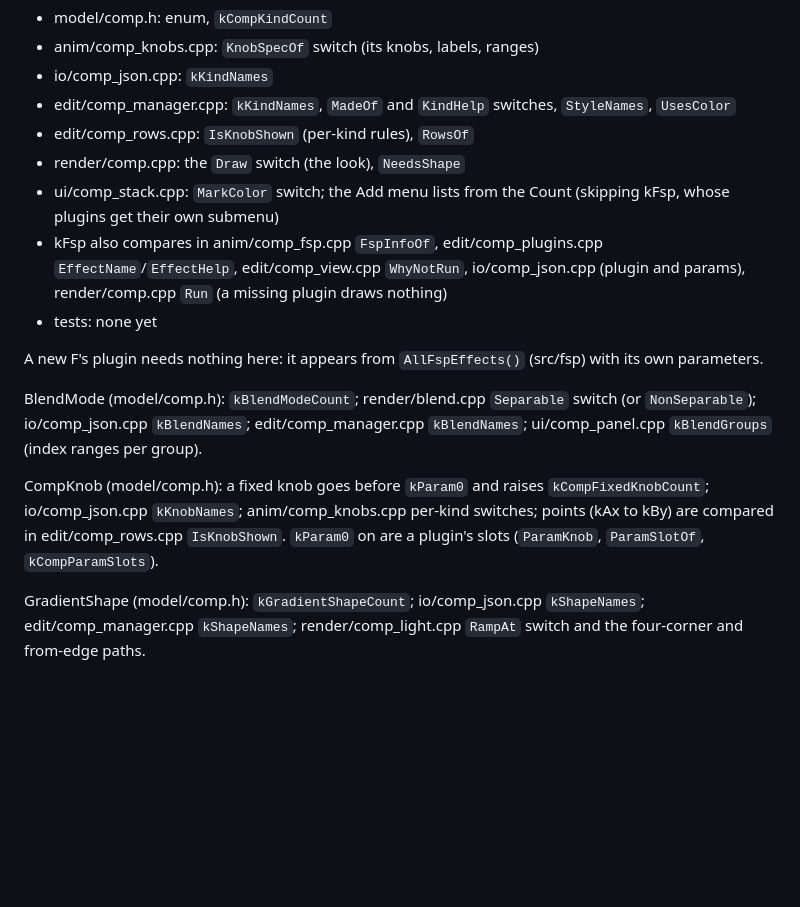
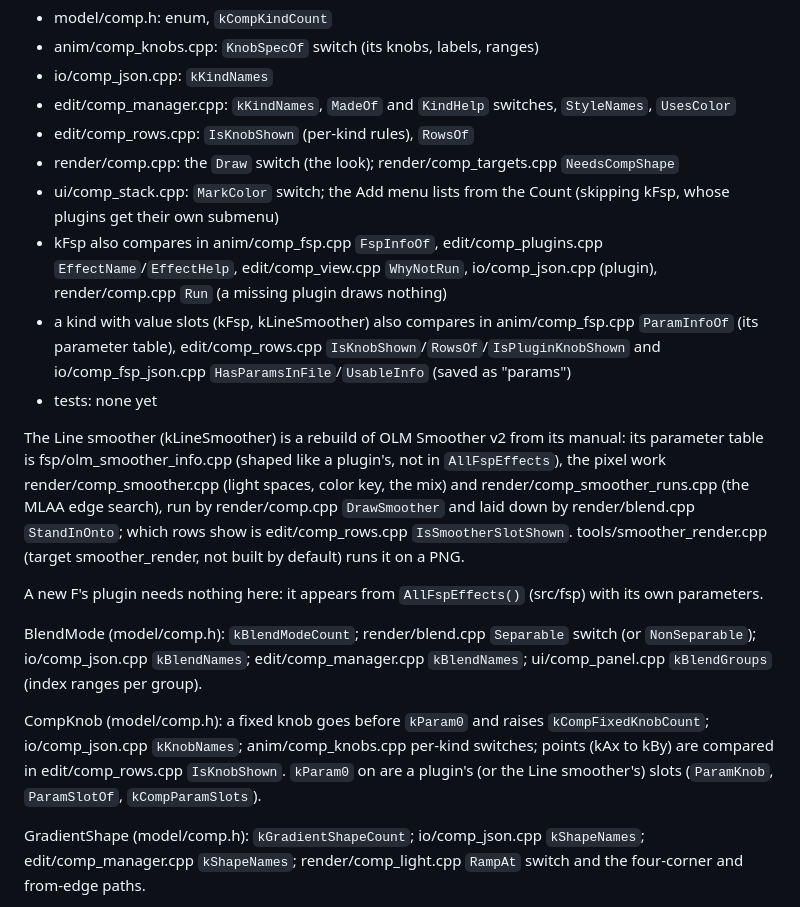
Before and after one commit to Snawyyy/Snapper, a Markdown page: docs/feature-map.md, the part around one of its changes. GitHub-like rendering; blank space fills up the shorter version.

```diff
--- a/docs/feature-map.md
+++ b/docs/feature-map.md
@@ -147,14 +147,30 @@ CompKind (model/comp.h, a Comp tab effect):
 - edit/comp_manager.cpp: `kKindNames`, `MadeOf` and `KindHelp`
   switches, `StyleNames`, `UsesColor`
 - edit/comp_rows.cpp: `IsKnobShown` (per-kind rules), `RowsOf`
-- render/comp.cpp: the `Draw` switch (the look), `NeedsShape`
+- render/comp.cpp: the `Draw` switch (the look);
+  render/comp_targets.cpp `NeedsCompShape`
 - ui/comp_stack.cpp: `MarkColor` switch; the Add menu lists from the
   Count (skipping kFsp, whose plugins get their own submenu)
 - kFsp also compares in anim/comp_fsp.cpp `FspInfoOf`,
   edit/comp_plugins.cpp `EffectName`/`EffectHelp`, edit/comp_view.cpp
-  `WhyNotRun`, io/comp_json.cpp (plugin and params), render/comp.cpp
-  `Run` (a missing plugin draws nothing)
+  `WhyNotRun`, io/comp_json.cpp (plugin), render/comp.cpp `Run` (a
+  missing plugin draws nothing)
+- a kind with value slots (kFsp, kLineSmoother) also compares in
+  anim/comp_fsp.cpp `ParamInfoOf` (its parameter table),
+  edit/comp_rows.cpp `IsKnobShown`/`RowsOf`/`IsPluginKnobShown` and
+  io/comp_fsp_json.cpp `HasParamsInFile`/`UsableInfo` (saved as
+  "params")
 - tests: none yet
+
+The Line smoother (kLineSmoother) is a rebuild of OLM Smoother v2 from
+its manual: its parameter table is fsp/olm_smoother_info.cpp (shaped
+like a plugin's, not in `AllFspEffects`), the pixel work
+render/comp_smoother.cpp (light spaces, color key, the mix) and
+render/comp_smoother_runs.cpp (the MLAA edge search), run by
+render/comp.cpp `DrawSmoother` and laid down by render/blend.cpp
+`StandInOnto`; which rows show is edit/comp_rows.cpp
+`IsSmootherSlotShown`. tools/smoother_render.cpp (target
+smoother_render, not built by default) runs it on a PNG.
 
 A new F's plugin needs nothing here: it appears from `AllFspEffects()`
 (src/fsp) with its own parameters.
@@ -168,7 +184,8 @@ CompKnob (model/comp.h): a fixed knob goes before `kParam0` and raises
 `kCompFixedKnobCount`; io/comp_json.cpp `kKnobNames`;
 anim/comp_knobs.cpp per-kind switches; points (kAx to kBy) are
 compared in edit/comp_rows.cpp `IsKnobShown`. `kParam0` on are a
-plugin's slots (`ParamKnob`, `ParamSlotOf`, `kCompParamSlots`).
+plugin's (or the Line smoother's) slots (`ParamKnob`, `ParamSlotOf`,
+`kCompParamSlots`).
 
 GradientShape (model/comp.h): `kGradientShapeCount`; io/comp_json.cpp
 `kShapeNames`; edit/comp_manager.cpp `kShapeNames`; render/comp_light.cpp
```
Also changed, not shown: other parts of docs/feature-map.md (+1 -1 lines), ARCHITECTURE.md (+24 -2 lines), docs/features/compositing.md (+7 -3 lines).
